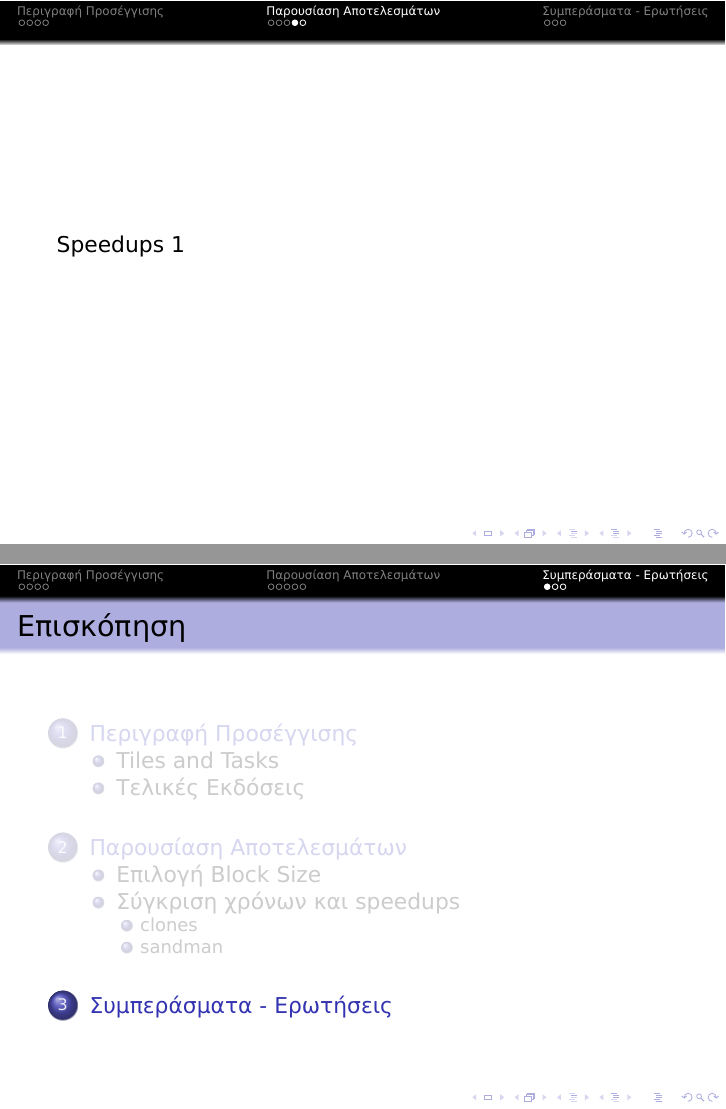
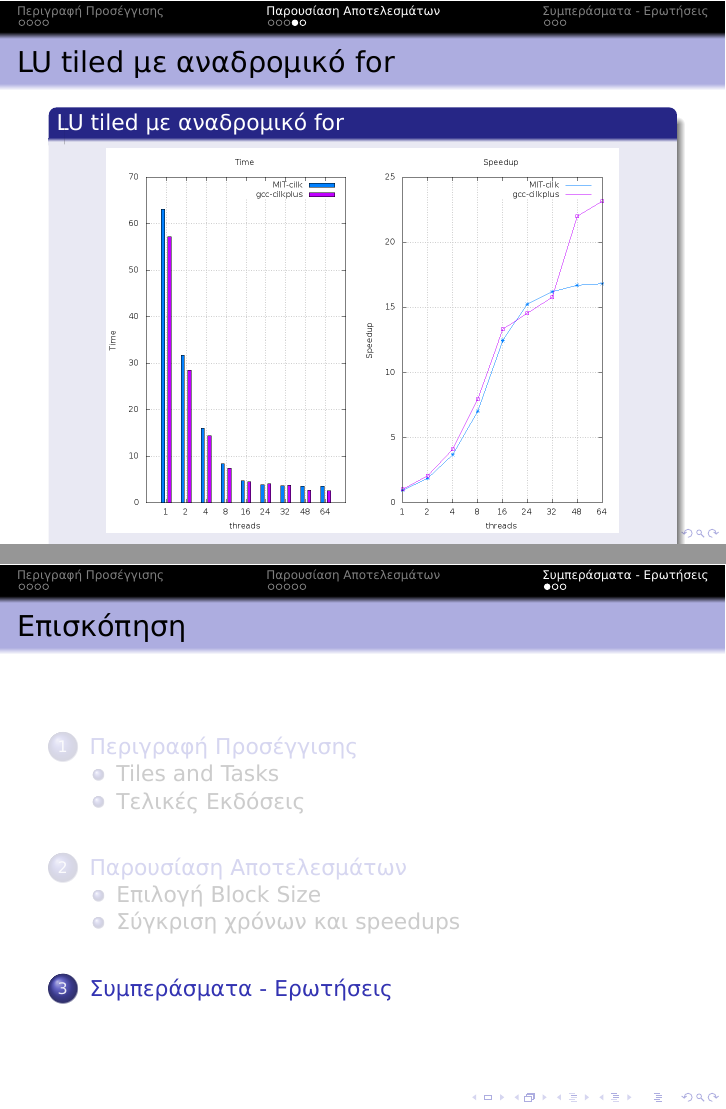
Before and after one commit to mastergreg/pps-ex2, LaTeX slides (src/results/Slides/Cilk_P3.tex): pages 20 and 22 of 24, joined at a grey line. Compiled offline with XeLaTeX.

Commit message:
added rec cilk diagram

```diff
--- a/src/results/Slides/Cilk_P3.tex
+++ b/src/results/Slides/Cilk_P3.tex
@@ -109,15 +109,24 @@
     \end{frame}
 
 \subsection{Σύγκριση χρόνων και speedups}
-\subsubsection{clones}
-\begin{frame}
-    Speedups 1
+\begin{frame}{LU tiled με αναδρομικό for}
+    \begin{block}{LU tiled με αναδρομικό for}
+        \begin{figure}[H]
+            \centering
+            \includegraphics[scale=0.25]{files/sandman_tiled_cilkplus_rec_for.png}
+            \caption{4096 Matrix Size, 32 block size}
+        \end{figure}
+    \end{block}
 \end{frame}
-\subsubsection{sandman}
+
+
 \begin{frame}{LU tiled version using cilk\_for}
     \begin{block}{LU tiled version using cilk\_for}
-        \centering
-        \includegraphics[scale=0.25]{files/sandman_tiled_cilk_for.png}
+        \begin{figure}[H]
+            \centering
+            \includegraphics[scale=0.25]{files/sandman_tiled_cilk_for.png}
+            \caption{4096 Matrix Size, 32 block size}
+        \end{figure}
     \end{block}
 \end{frame}
 
```
